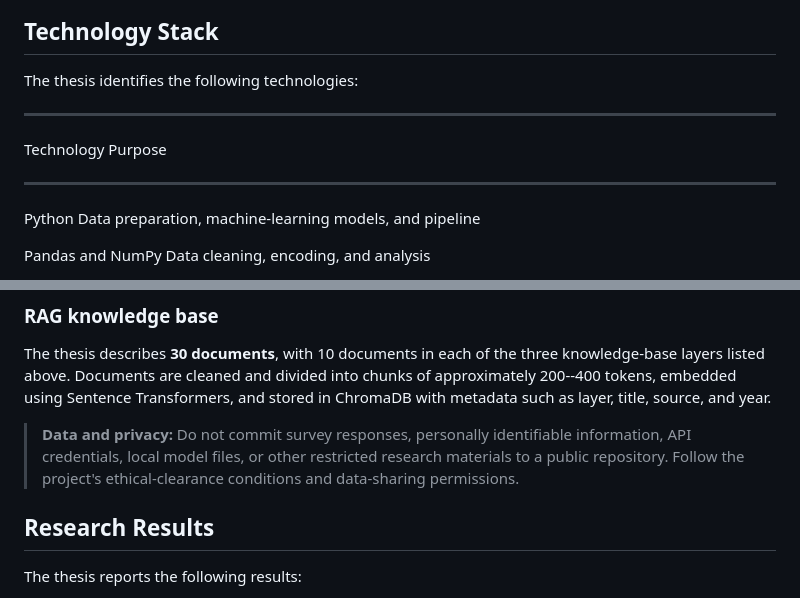
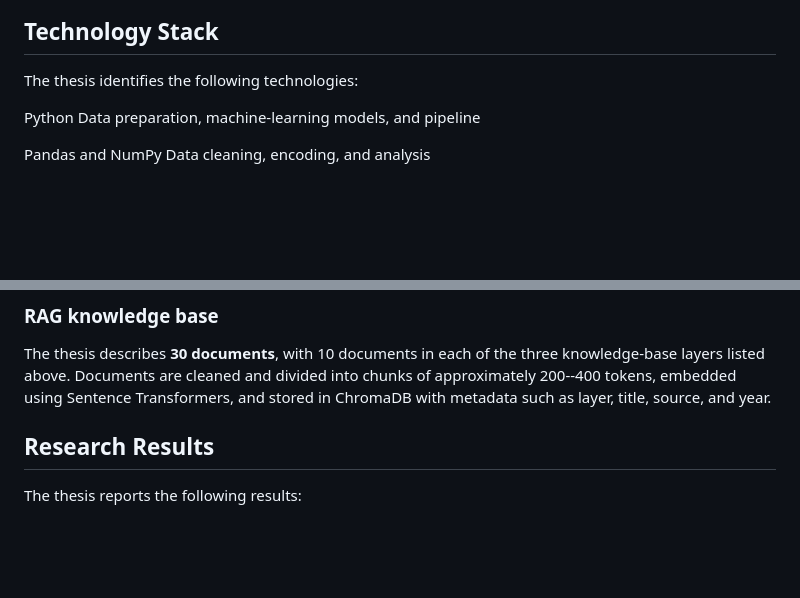
Before and after one commit to rashini001/WorkloadLens, a Markdown page: README.md, 2 parts joined by grey strips. GitHub-like rendering; blank space fills up the shorter version.

```diff
--- a/README.md
+++ b/README.md
@@ -105,9 +105,6 @@ include retrieved passages.
 
 The thesis identifies the following technologies:
 
-  -----------------------------------------------------------------------
-  Technology                          Purpose
-  ----------------------------------- -----------------------------------
   Python                              Data preparation, machine-learning
                                       models, and pipeline
 
@@ -164,11 +162,6 @@ three knowledge-base layers listed above. Documents are cleaned and
 divided into chunks of approximately 200--400 tokens, embedded using
 Sentence Transformers, and stored in ChromaDB with metadata such as
 layer, title, source, and year.
-
-> **Data and privacy:** Do not commit survey responses, personally
-> identifiable information, API credentials, local model files, or other
-> restricted research materials to a public repository. Follow the
-> project's ethical-clearance conditions and data-sharing permissions.
 
 ## Research Results
 
```
Also changed, not shown: other parts of README.md (+1 -0 lines).
